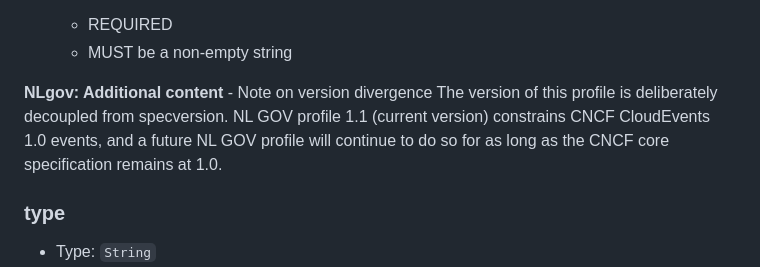
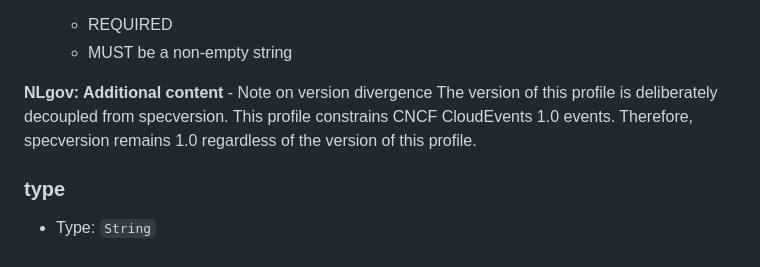
Before and after one commit to Logius-standaarden/NL-GOV-profile-for-CloudEvents, a Markdown page: sections/Context Attributes.md, the part around the change. Drawn GitHub-style.

Commit message:
Apply suggestion from @sanderke
Co-authored-by: Alexander Green <alexander.green@logius.nl>

```diff
--- a/sections/Context Attributes.md
+++ b/sections/Context Attributes.md
@@ -206,7 +206,7 @@ The following attributes are REQUIRED to be present in all CloudEvents:
 <aside class=" addition">
 <b>NLgov: Additional content</b></br>
 - Note on version divergence
-  The version of this profile is deliberately decoupled from specversion. NL GOV profile 1.1 (current version) constrains CNCF CloudEvents 1.0 events, and a future NL GOV profile will continue to do so for as long as the CNCF core specification remains at 1.0.
+  The version of this profile is deliberately decoupled from specversion. This profile constrains CNCF CloudEvents 1.0 events. Therefore, specversion remains 1.0 regardless of the version of this profile.
 </aside>
 
 ### type
```
